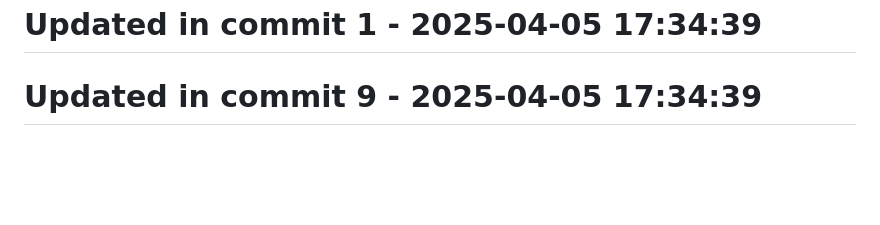
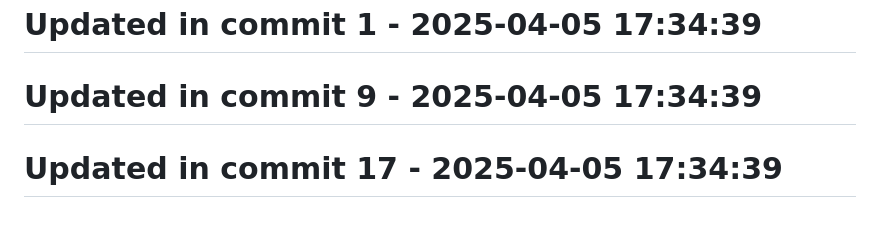
Before and after one commit to llamasearchai/llamalint, a Markdown page: README.md, the part around the change. GitHub-like rendering; blank space fills up the shorter version.

Commit message:
fix: Resolve issue in README.md

```diff
--- a/README.md
+++ b/README.md
@@ -271,3 +271,5 @@ MIT
 # Updated in commit 1 - 2025-04-05 17:34:39
 
 # Updated in commit 9 - 2025-04-05 17:34:39
+
+# Updated in commit 17 - 2025-04-05 17:34:39
```
